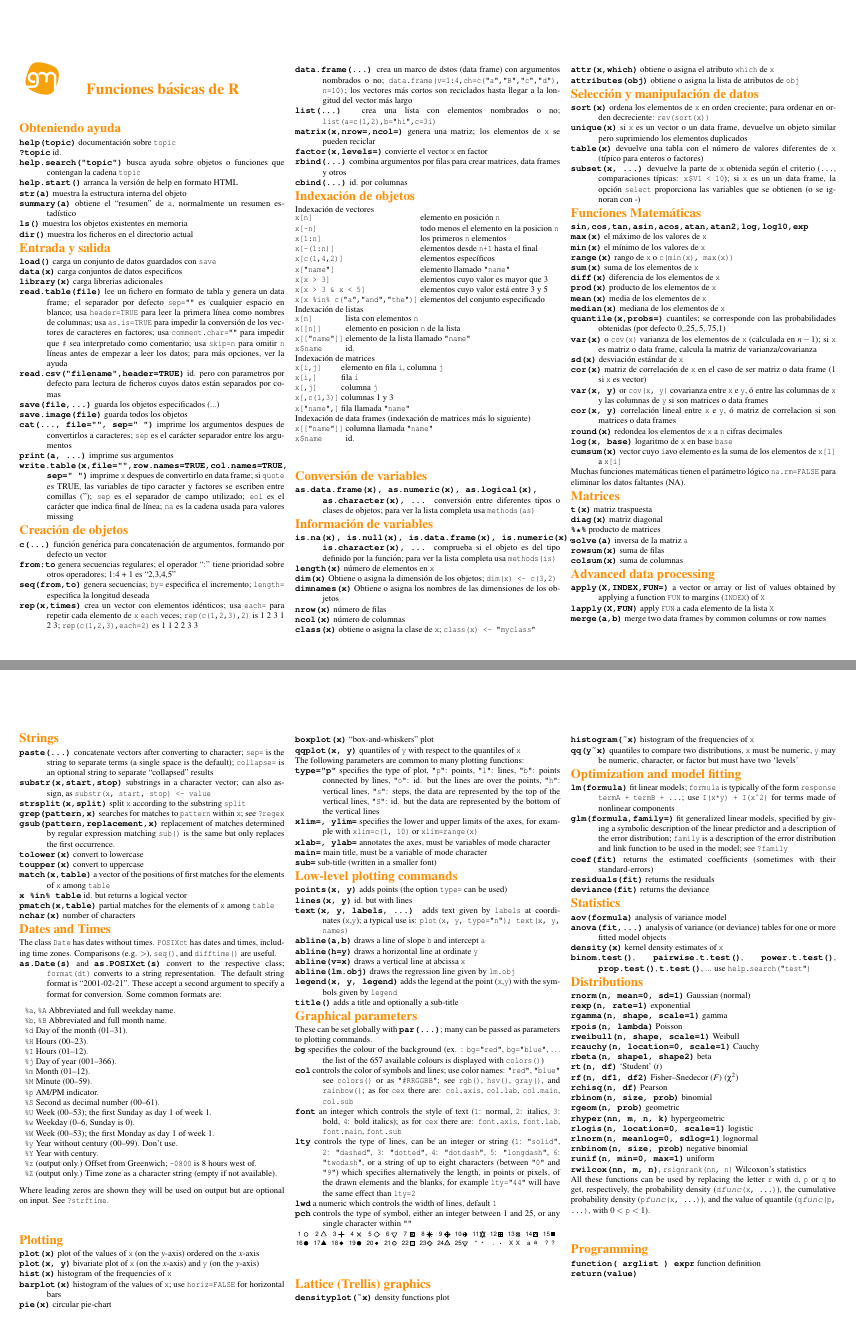
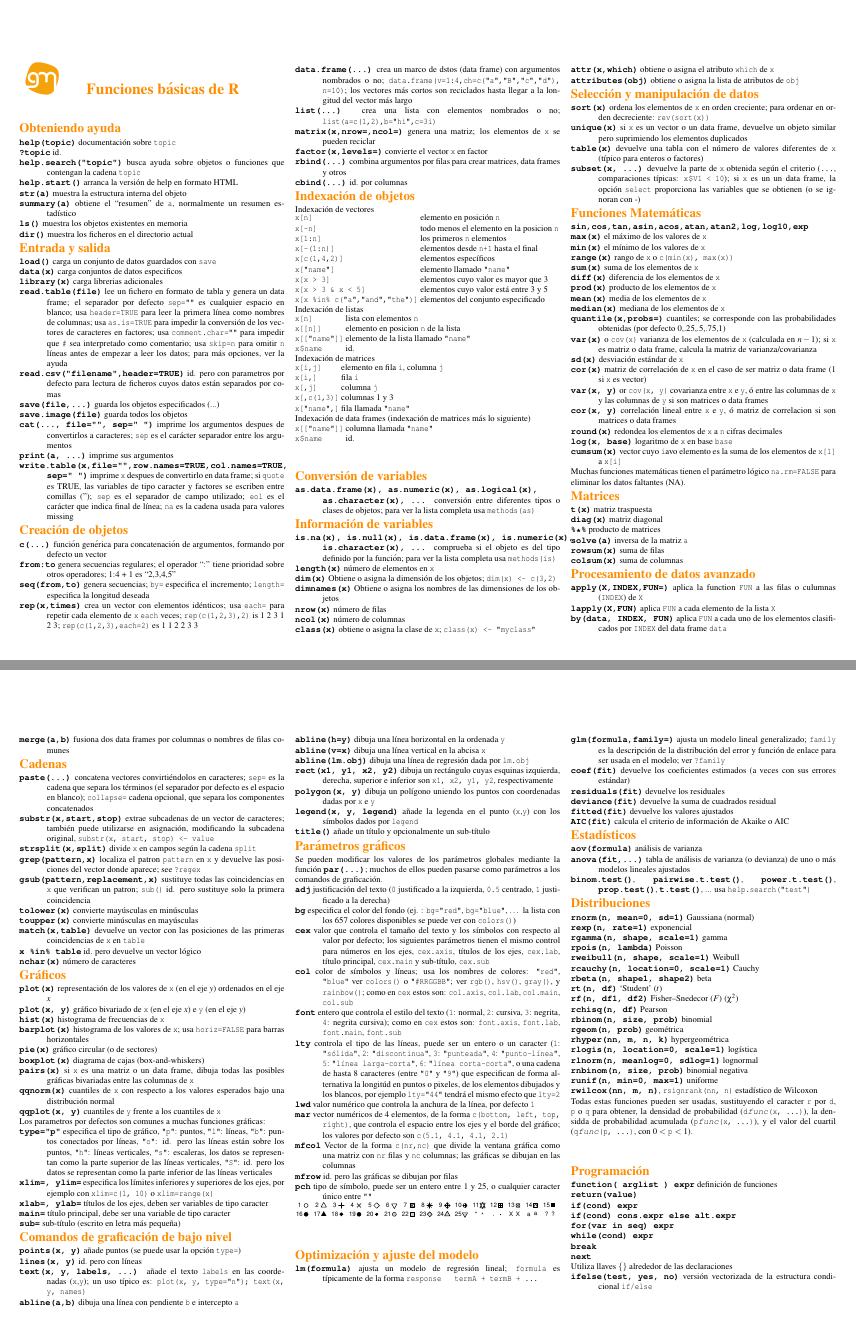
Before and after one commit to genometra/cheatsheets, a LaTeX document (R-cheatsheet.tex): pages 1 and 2 of 3 before the commit and pages 1 and 2 of 2 after it, joined at a grey line. Compiled offline with pdfLaTeX.

Commit message:
full R cheat sheet

```diff
--- a/R-cheatsheet.tex
+++ b/R-cheatsheet.tex
@@ -315,172 +315,145 @@ Muchas funciones matemáticas tienen el parámetro lógico \code{na.rm=FALSE} pa
 
 
 
-\section{Advanced data processing}
+\section{Procesamiento de datos avanzado}
 \everypar={\hangindent=9mm}
 
-\bcode{apply(X,INDEX,FUN=)} a vector or array or list of values obtained by applying a
-     function \code{FUN} to margins (\code{INDEX}) of \code{X}
+\bcode{apply(X,INDEX,FUN=)} aplica la function \code{FUN} a las filas o culumnas (\code{INDEX}) de \code{X}
 
-\bcode{lapply(X,FUN)} apply \code{FUN} a cada elemento de la lista \code{X}
+\bcode{lapply(X,FUN)} aplica \code{FUN} a cada elemento de la lista \code{X}
 
-\bcode{merge(a,b)} merge two data frames by common columns or row names
+\bcode{by(data, INDEX, FUN)} aplica \code{FUN} a cada uno de los elementos clasificados por \code{INDEX} del data frame \code{data}
+
+\bcode{merge(a,b)} fusiona dos data frames por columnas o nombres de filas comunes
 
 
 
 
-\section{Strings}
+\section{Cadenas}
 \everypar={\hangindent=9mm}
 
-\bcode{paste(...)} concatenate vectors after converting to character;
-\code{sep=} is the string to separate terms (a single space is the default);
-\code{collapse=} is an optional string to separate ``collapsed'' results
+\bcode{paste(...)} concatena vectores convirtiéndolos en caracteres;
+\code{sep=} es la cadena que separa los términos (el separador por defecto es el espacio en blanco);
+\code{collapse=} cadena opcional, que separa los componentes concatenados
 
-\bcode{substr(x,start,stop)} substrings in a character vector; can also assign, as \code{substr(x, start, stop) <- value}
+\bcode{substr(x,start,stop)} extrae subcadenas de un vector de caracteres; también puede utilizarse en asignación, modificando la subcadena original, \code{substr(x, start, stop) <- value}
 
-\bcode{strsplit(x,split)} split \code{x} according to the substring \code{split}
+\bcode{strsplit(x,split)} divide \code{x} en campos según la cadena \code{split}
 
-\bcode{grep(pattern,x)} searches for matches to \code{pattern}
-     within \code{x}; see \code{?regex}
+\bcode{grep(pattern,x)} localiza el patron \code{pattern}
+     en \code{x} y devuelve las posiciones del vector donde aparece; see \code{?regex}
 
-\bcode{gsub(pattern,replacement,x)} replacement of matches determined by
-regular expression matching \code{sub()} is the same but only
-replaces the first occurrence.
+\bcode{gsub(pattern,replacement,x)} sustituye todas las coincidencias en \code{x} que verifican un patron; \code{sub()} id. pero sustituye solo la primera coincidencia
 
-\bcode{tolower(x)} convert to lowercase
+\bcode{tolower(x)} convierte mayúsculas en minúsculas
 
-\bcode{toupper(x)} convert to uppercase
+\bcode{toupper(x)} convierte minúsculas en mayúsculas
 
-\bcode{match(x,table)} a vector of the positions of first matches for the elements of \code{x} among \code{table}
+\bcode{match(x,table)} devuelve un vector con las posiciones de las primeras coincidencias de \code{x} en \code{table}
 
-\bcode{x \%in\% table} id. but returns a logical vector
+\bcode{x \%in\% table} id. pero devuelve un vector lógico
 
-\bcode{pmatch(x,table)} partial matches for the elements of \code{x} among \code{table}
-
-\bcode{nchar(x)} number of characters
-
-
-\section{\color[rgb]{1,0.54902,0}Dates and Times}
-
-The class \code{Date} has dates without times.  \code{POSIXct} has
-dates and times, including time zones. Comparisons (e.g. $>$),
-\code{seq()}, and \code{difftime()} are useful.
-
-\everypar={\hangindent=9mm}
-
-\bcode{as.Date(s)} and \bcode{as.POSIXct(s)} convert to the respective
-class; \code{format(dt)} converts to a string representation. The
-default string format is ``2001-02-21''. These accept a second argument
-to specify a format for conversion. Some common formats are:
-
-  \describe{
-\itemsep=0pt\parskip=0pt
-    \item{\code{\%a}, \code{\%A}} {Abbreviated and full weekday name.}
-    \item{\code{\%b}, \code{\%B}} {Abbreviated and full month name.}
-    \item{\code{\%d}} {Day of the month (01--31).}
-    \item{\code{\%H}} {Hours (00--23).}
-    \item{\code{\%I}} {Hours (01--12).}
-    \item{\code{\%j}} {Day of year (001--366).}
-    \item{\code{\%m}} {Month (01--12).}
-    \item{\code{\%M}} {Minute (00--59).}
-    \item{\code{\%p}} {AM/PM indicator. }
-    \item{\code{\%S}} {Second as decimal number (00--61).}
-    \item{\code{\%U}} {Week (00--53); the first Sunday as day 1 of week 1.}
-    \item{\code{\%w}} {Weekday (0--6, Sunday is 0).}
-    \item{\code{\%W}} {Week (00--53); the first Monday as day 1 of week 1.}
-    \item{\code{\%y}} {Year without century (00--99). Don't use.}
-    \item{\code{\%Y}} {Year with century.}
-    \item{\code{\%z}} {(output only.) Offset from Greenwich; \code{-0800} is 8 hours west of.}
-    \item{\code{\%Z}} {(output only.) Time zone as a character
-      string (empty if not available).}
-  }
-
-Where leading zeros are shown they will be used on output but are
-optional on input. See \code{?strftime}.
+\bcode{nchar(x)} número de caracteres
 
 
 
 
-
-\section{Plotting}
+\section{Gráficos}
 
 \everypar={\hangindent=9mm}
 
-\bcode{plot(x)}  plot of the values of \code{x} (on the $y$-axis) ordered on the $x$-axis
+\bcode{plot(x)}  representación de los valores de \code{x} (en el eje $y$) ordenados en el eje $x$
 
-\bcode{plot(x, y)}  bivariate plot of \code{x} (on the $x$-axis) and \code{y} (on the $y$-axis)
+\bcode{plot(x, y)}  gráfico bivariado de \code{x} (en el eje $x$) e \code{y} (en el eje $y$)
 
-\bcode{hist(x)}  histogram of the frequencies of \code{x}
+\bcode{hist(x)}  histograma de frecuencias de \code{x}
 
-\bcode{barplot(x)}  histogram of the values of \code{x}; use
-\code{horiz=FALSE} for horizontal bars
+\bcode{barplot(x)}  histograma de los valores de \code{x}; usa
+\code{horiz=FALSE} para barras horizontales
 
-\bcode{pie(x)}  circular pie-chart
+\bcode{pie(x)}  gráfico circular (o de sectores)
 
-\bcode{boxplot(x)}  ``box-and-whiskers'' plot
+\bcode{boxplot(x)}  diagrama de cajas (box-and-whiskers)
 
-\bcode{qqplot(x, y)}  quantiles of \code{y} with respect to the quantiles of \code{x}
+\bcode{pairs(x)} si \code{x} es una matriz o un data frame, dibuja todas las posibles gráficas bivariadas entre las columnas de \code{x}
+
+\bcode{qqnorm(x)} cuantiles de \code{x} con respecto a los valores esperados bajo una distribución normal
+
+\bcode{qqplot(x, y)}  cuantiles de \code{y} frente a los cuantiles de \code{x}
 
 
-The following parameters are common to many plotting functions:
+Los parametros por defectos son comunes a muchas funciones gráficas:
 
-\bcode{type="p"}  specifies the type of plot, \code{"p"}: points, \code{"l"}: lines, \code{"b"}: points connected by lines, \code{"o"}: id. but the lines are over the points, \code{"h"}: vertical lines, \code{"s"}: steps, the data are represented by the top of the vertical lines, \code{"S"}: id. but the data are represented by the bottom of the vertical lines
+\bcode{type="p"}  especifica el tipo de gráfico, \code{"p"}: puntos, \code{"l"}: líneas, \code{"b"}: puntos conectados por líneas, \code{"o"}: id. pero las líneas están sobre los puntos, \code{"h"}: líneas verticales, \code{"s"}: escaleras, los datos se representan como la parte superior de las líneas verticales, \code{"S"}: id. pero los datos se representan como la parte inferior de las líneas verticales
 
-\bcode{xlim=, ylim=}  specifies the lower and upper limits of the axes, for example with \code{xlim=c(1, 10)} or \code{xlim=range(x)}
+\bcode{xlim=, ylim=}  especifica los límites inferiores y superiores de los ejes, por ejemplo con \code{xlim=c(1, 10)} o \code{xlim=range(x)}
 
-\bcode{xlab=, ylab=}  annotates the axes, must be variables of mode character
+\bcode{xlab=, ylab=}  títulos de los ejes, deben ser variables de tipo caracter
 
-\bcode{main=}  main title, must be a variable of mode character
+\bcode{main=}  título principal, debe ser una variable de tipo caracter
 
-\bcode{sub=}  sub-title (written in a smaller font)
+\bcode{sub=}  sub-título (escrito en letra más pequeña)
 
 
 
 
-\section{Low-level plotting commands}
+\section{Comandos de graficación de bajo nivel}
 \everypar={\hangindent=9mm}
 
-\bcode{points(x, y)}  adds points (the option \code{type=} can be used)
+\bcode{points(x, y)}  añade puntos (se puede usar la opción \code{type=})
 
-\bcode{lines(x, y)}  id. but with lines
+\bcode{lines(x, y)}  id. pero con líneas
 
-\bcode{text(x, y, \mbox{labels}, ...)}  adds text given by \code{labels} at coordinates (\code{x},\code{y}); a typical use is: \code{plot(x, y, type="n"); text(x, y, names)}
+\bcode{text(x, y, \mbox{labels}, ...)}  añade el texto \code{labels} en las coordenadas (\code{x},\code{y}); un uso típico es: \code{plot(x, y, type="n"); text(x, y, names)}
 
-\bcode{abline(a,b)}  draws a line of slope \code{b} and intercept \code{a}
+\bcode{abline(a,b)} dibuja una línea con pendiente \code{b} e intercepto \code{a}
 
-\bcode{abline(h=y)}  draws a horizontal line at ordinate \code{y}
+\bcode{abline(h=y)}  dibuja una línea horizontal en la ordenada \code{y}
 
-\bcode{abline(v=x)}  draws a vertical line at abcissa \code{x}
+\bcode{abline(v=x)}  dibuja una línea vertical en la abcisa \code{x}
 
-\bcode{abline(lm.obj)}  draws the regression line given by \code{lm.obj}
+\bcode{abline(lm.obj)}  dibuja una línea de regresión dada por \code{lm.obj}
 
-\bcode{legend(x, y, legend)}  adds the legend at the point (\code{x},\code{y}) with the symbols given by \code{legend}
+\bcode{rect(x1, y1, x2, y2)} dibuja un rectángulo cuyas esquinas izquierda, derecha, superior e inferior son \code{x1, x2, y1, y2}, respectivamente
 
-\bcode{title()}  adds a title and optionally a sub-title
+\bcode{polygon(x, y)} dibuja un polígono uniendo los puntos con coordenadas dadas por \code{x} e \code{y}
+
+\bcode{legend(x, y, legend)}  añade la legenda en el punto (\code{x},\code{y}) con los símbolos dados por \code{legend}
+
+\bcode{title()}  añade un título y opcionalmente un sub-título
 
 
 
 
-\section{Graphical parameters}
+\section{Parámetros gráficos}
 
-These can be set globally with \bcode{par(...)}; many can be passed as
-parameters to plotting commands.
+Se pueden modificar los valores de los parámetros globales mediante la función \bcode{par(...)}; muchos de ellos pueden pasarse como parámetros a los comandos de graficación.
 
 \everypar={\hangindent=9mm}
 
-\bcode{bg}  specifies the colour of the background (ex. : \code{bg="red"}, \code{bg="blue"}, \ldots{} the list of the 657 available colours is displayed with \code{colors()})
+\bcode{adj} justificación del texto (\code{0} justificado a la izquierda, \code{0.5} centrado,  \code{1} justificado a la derecha)
 
-\bcode{col}  controls the color of symbols and lines; use color names:
-\code{"red"}, \code{"blue"} see \code{colors()} or as \code{"\#RRGGBB"};
-see \code{rgb()}, \code{hsv()}, \code{gray()}, and \code{rainbow()}; as for \code{cex} there are: \code{col.axis}, \code{col.lab}, \code{col.main}, \code{col.sub}
+\bcode{bg}  especifica el color del fondo (ej. : \code{bg="red"}, \code{bg="blue"}, \ldots{} la lista con los 657 colores disponibles se puede ver con \code{colors()})
 
-\bcode{font}  an integer which controls the style of text (\code{1}: normal, \code{2}: italics, \code{3}: bold, \code{4}: bold italics); as for \code{cex} there are: \code{font.axis}, \code{font.lab}, \code{font.main}, \code{font.sub}
+\bcode{cex} valor que controla el tamaño del texto y los símbolos con respecto al valor por defecto; los siguientes parámetros tienen el mismo control para números en los ejes, \code{cex.axis}, títulos de los ejes, \code{cex.lab}, título principal, \code{cex.main} y sub-título, \code{cex.sub}
 
-\bcode{lty}  controls the type of lines, can be an integer or string (\code{1}: \code{"solid"}, \code{2}: \code{"dashed"}, \code{3}: \code{"dotted"}, \code{4}: \code{"dotdash"}, \code{5}: \code{"longdash"}, \code{6}: \code{"twodash"}, or a string of up to eight characters (between \code{"0"} and \code{"9"}) which specifies alternatively the length, in points or pixels, of the drawn elements and the blanks, for example \code{lty="44"} will have the same effect than \code{lty=2}
+\bcode{col}  color de símbolos y líneas; usa los nombres de colores:
+\code{"red"}, \code{"blue"} ver \code{colors()} o \code{"\#RRGGBB"};
+ver \code{rgb()}, \code{hsv()}, \code{gray()}, y \code{rainbow()}; como en \code{cex} estos son: \code{col.axis}, \code{col.lab}, \code{col.main}, \code{col.sub}
 
-\bcode{lwd}  a numeric which controls the width of lines, default \code{1}
+\bcode{font}  entero que controla el estilo del texto (\code{1}: normal, \code{2}: cursiva, \code{3}: negrita, \code{4}: negrita cursiva); como en \code{cex} estos son: \code{font.axis}, \code{font.lab}, \code{font.main}, \code{font.sub}
 
-\bcode{pch}  controls the type of symbol, either an integer between 1
-and 25, or any single character within \code{""}
+\bcode{lty}  controla el tipo de las líneas, puede ser un entero o un caracter (\code{1}: \code{"sólida"}, \code{2}: \code{"discontinua"}, \code{3}: \code{"punteada"}, \code{4}: \code{"punto-línea"}, \code{5}: \code{"línea larga-corta"}, \code{6}: \code{"línea corta-corta"}, o una cadena de hasta 8 caracteres (entre \code{"0"} y \code{"9"}) que especifican de forma alternativa la longitúd en puntos o pixeles, de los elementos dibujados y los blancos, por ejemplo \code{lty="44"} tendrá el mismo efecto que \code{lty=2}
+
+\bcode{lwd}  valor numérico que controla la anchura de la línea, por defecto \code{1}
+
+\bcode{mar} vector numéricos de 4 elementos, de la forma \code{c(bottom, left, top, right)}, que controla el espacio entre los ejes y el borde del gráfico; los valores por defecto son \code{c(5.1, 4.1, 4.1, 2.1)}
+
+\bcode{mfcol} Vector de la forma \code{c(nr,nc)} que divide la ventana gráfica como una matriz con \code{nr} filas y \code{nc} columnas; las gráficas se dibujan en las columnas
+
+\bcode{mfrow} id. pero las gráficas se dibujan por filas
+
+\bcode{pch}  tipo de símbolo, puede ser un entero entre 1 y 25, o cualquier caracter único entre \code{""}
 
 \samepage\includegraphics[width=8.5cm]{files/pch_symbol}
 
@@ -488,68 +461,49 @@ and 25, or any single character within \code{""}
 
 
 
-
-\section{Lattice (Trellis) graphics}
+\section{Optimización y ajuste del modelo}
 \everypar={\hangindent=9mm}
 
-\bcode{densityplot(\~{}x)}  density functions plot
 
-\bcode{histogram(\~{}x)}  histogram of the frequencies of \code{x}
+\bcode{lm(formula)} ajusta un modelo de regresión lineal; \code{formula} es típicamente de la forma \code{response ~ termA + termB + ...}
 
-\bcode{qq(y\~{}x)}  quantiles to compare two distributions, \code{x} must be numeric, \code{y} may be numeric, character, or factor but must have two `levels'
+\bcode{glm(formula,family=)} ajusta un modelo lineal generalizado; \code{family} es la descripción de la distribución del error y función de enlace para ser usada en el modelo; ver \code{?family}
+
+
+\everypar={\hangindent=9mm}
+
+\bcode{coef(fit)}  devuelve los coeficientes estimados (a veces con sus errores estándar)
+
+\bcode{residuals(fit)}  devuelve los residuales
+
+\bcode{deviance(fit)}  devuelve la suma de cuadrados residual
+
+\bcode{fitted(fit)} devuelve los valores ajustados
+
+\bcode{AIC(fit)} calcula el criterio de información de Akaike o AIC
 
 
 
-
-
-\section{Optimization and model fitting}
+\section{Estadísticos}
 \everypar={\hangindent=9mm}
 
+\bcode{aov(formula)} análisis de varianza
 
-\bcode{lm(formula)} fit linear models; \code{formula} is typically of
-     the form \code{response ~ termA + termB + ...}; use \code{I(x*y)
-     + I(x\^{}2)} for terms made of nonlinear components
-
-\bcode{glm(formula,family=)} fit generalized linear models, specified by
-     giving a symbolic description of the linear predictor and a
-     description of the error distribution; \code{family} is a
-     description of the error distribution and link function to
-          be used in the model; see \code{?family}
-
-
-\everypar={\hangindent=9mm}
-\bcode{coef(fit)}  returns the estimated coefficients (sometimes with their standard-errors)
-
-\bcode{residuals(fit)}  returns the residuals
-
-\bcode{deviance(fit)}  returns the deviance
-
-
-
-
-\section{Statistics}
-\everypar={\hangindent=9mm}
-
-\bcode{aov(formula)} analysis of variance model
-
-\bcode{anova(fit,...)} analysis of variance (or deviance) tables for one or more
-     fitted model objects
-
-\bcode{density(x)} kernel density estimates of \code{x}
+\bcode{anova(fit,...)} tabla de análisis de varianza (o devianza) de uno o más modelos lineales ajustados
 
 \bcode{binom.test()}, \bcode{pairwise.t.test()}, \bcode{power.t.test()},
-\bcode{prop.test()}, \bcode{t.test()}, ... use
+\bcode{prop.test()}, \bcode{t.test()}, ... usa
 \code{help.search("test")}
 
 
 
 
 
-\section{Distributions}
+\section{Distribuciones}
 
-\bcode{rnorm(n, mean=0, sd=1)} Gaussian (normal)
+\bcode{rnorm(n, mean=0, sd=1)} Gaussiana (normal)
 
-\bcode{rexp(n, rate=1)} exponential
+\bcode{rexp(n, rate=1)} exponencial
 
 \bcode{rgamma(n, shape, scale=1)} gamma
 
@@ -569,31 +523,28 @@ and 25, or any single character within \code{""}
 
 \bcode{rbinom(n, size, prob)} binomial
 
-\bcode{rgeom(n, prob)} geometric
+\bcode{rgeom(n, prob)} geométrica
 
-\bcode{rhyper(nn, m, n, k)} hypergeometric
+\bcode{rhyper(nn, m, n, k)} hypergeométrica
 
-\bcode{rlogis(n, location=0, scale=1)} logistic
+\bcode{rlogis(n, location=0, scale=1)} logística
 
 \bcode{rlnorm(n, meanlog=0, sdlog=1)} lognormal
 
-\bcode{rnbinom(n, size, prob)} negative binomial
+\bcode{rnbinom(n, size, prob)} binomial negativa
 
-\bcode{runif(n, min=0, max=1)} uniform
+\bcode{runif(n, min=0, max=1)} uniforme
 
-\bcode{rwilcox(nn, m, n)}, \code{rsignrank(nn, n)} Wilcoxon's statistics
+\bcode{rwilcox(nn, m, n)}, \code{rsignrank(nn, n)} estadístico de Wilcoxon
 
-All these functions can be used by replacing the letter \code{r} with
-\code{d}, \code{p} or \code{q} to get, respectively, the probability
-density (\code{d\textsl{func}(x, ...)}), the cumulative probability
-density (\code{p\textsl{func}(x, ...)}), and the value of quantile
-(\code{q\textsl{func}(p, ...)}, with 0 $<$ \code{p} $<$ 1).
+Todas estas funciones pueden ser usadas, sustituyendo el caracter \code{r} por
+\code{d}, \code{p} o \code{q} para obtener, la densidad de probabilidad (\code{d\textsl{func}(x, ...)}), la densidda de probabilidad acumulada (\code{p\textsl{func}(x, ...)}), y el valor del cuartil (\code{q\textsl{func}(p, ...)}, con 0 $<$ \code{p} $<$ 1).
 
 
-\section{Programming}
+\section{Programación}
 \everypar={\hangindent=9mm}
 
-\bcode{function( arglist ) expr} function definition
+\bcode{function( arglist ) expr} definición de funciones
 
 \bcode{return(value)}
 
@@ -605,12 +556,12 @@ while(cond) expr\\
 break\\
 next}
 
-Use braces \{\} around statements
+Utiliza llaves \{\} alrededor de las declaraciones
 
 
 \everypar={\hangindent=9mm}
-\bcode{ifelse(test, yes, no)} a value with the same shape as \code{test} filled with elements
-from either \code{yes} or \code{no}
+\bcode{ifelse(test, yes, no)} versión vectorizada de la estructura condicional \code{if/else}
+
 
 
 \end{multicols*}
```
Also changed, not shown: R-cheatsheet.pdf.
